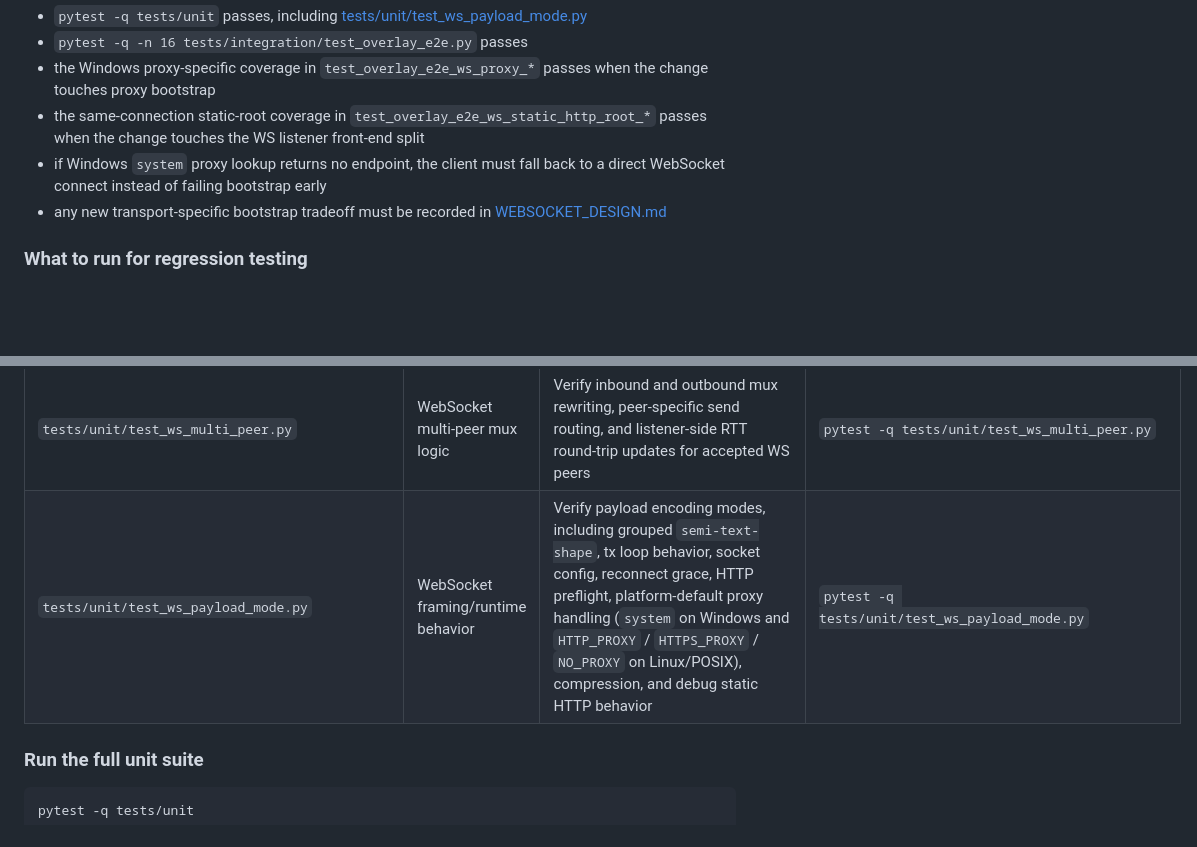
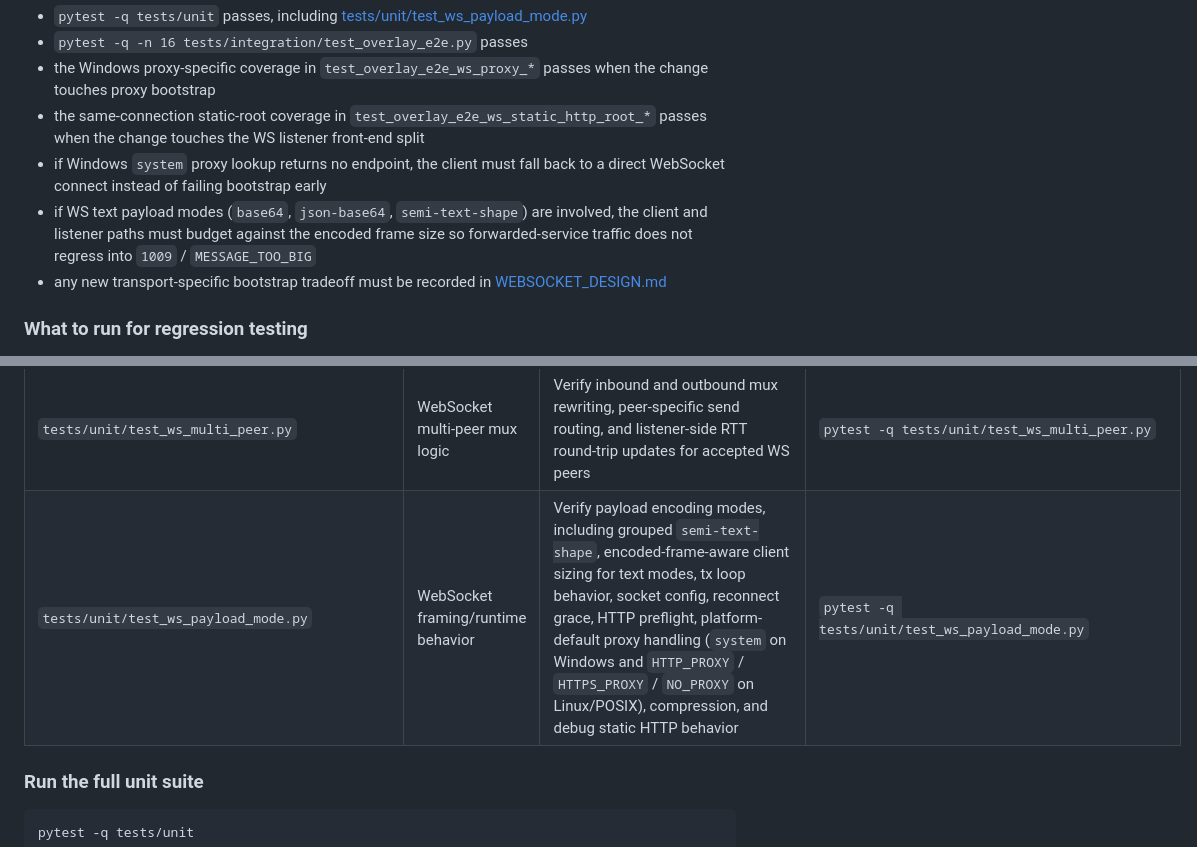
Before and after one commit to ohnoohweh/briidge_lossy, a Markdown page: docs/README_TESTING.md, 2 parts joined by grey strips. Rendered like a GitHub page; blank space fills up the shorter version.

```diff
--- a/docs/README_TESTING.md
+++ b/docs/README_TESTING.md
@@ -76,6 +77,7 @@ When a change touches WebSocket proxy discovery, client bootstrap, or same-socke
 - the Windows proxy-specific coverage in `test_overlay_e2e_ws_proxy_*` passes when the change touches proxy bootstrap
 - the same-connection static-root coverage in `test_overlay_e2e_ws_static_http_root_*` passes when the change touches the WS listener front-end split
 - if Windows `system` proxy lookup returns no endpoint, the client must fall back to a direct WebSocket connect instead of failing bootstrap early
+- if WS text payload modes (`base64`, `json-base64`, `semi-text-shape`) are involved, the client and listener paths must budget against the encoded frame size so forwarded-service traffic does not regress into `1009` / `MESSAGE_TOO_BIG`
 - any new transport-specific bootstrap tradeoff must be recorded in [WEBSOCKET_DESIGN.md](WEBSOCKET_DESIGN.md)
 
 ### What to run for regression testing
@@ -469,7 +471,7 @@ The component view they support is described in [ARCHITECTURE.md](ARCHITECTURE.m
 | `tests/unit/test_runner_overlay_transports.py` | Overlay transport parsing/building | Verify transport list parsing, secure-link wrapping, startup material validation, and peer-targeted secure-link operator control routing | `pytest -q tests/unit/test_runner_overlay_transports.py` |
 | `tests/unit/test_secure_link_cert.py` | Secure-link certificate mode | Verify certificate material loading, trust validation, role/validity/deployment/revocation rejection, live reload/apply behavior, and cert-mode rekey behavior | `pytest -q tests/unit/test_secure_link_cert.py` |
 | `tests/unit/test_ws_multi_peer.py` | WebSocket multi-peer mux logic | Verify inbound and outbound mux rewriting, peer-specific send routing, and listener-side RTT round-trip updates for accepted WS peers | `pytest -q tests/unit/test_ws_multi_peer.py` |
-| `tests/unit/test_ws_payload_mode.py` | WebSocket framing/runtime behavior | Verify payload encoding modes, including grouped `semi-text-shape`, tx loop behavior, socket config, reconnect grace, HTTP preflight, platform-default proxy handling (`system` on Windows and `HTTP_PROXY` / `HTTPS_PROXY` / `NO_PROXY` on Linux/POSIX), compression, and debug static HTTP behavior | `pytest -q tests/unit/test_ws_payload_mode.py` |
+| `tests/unit/test_ws_payload_mode.py` | WebSocket framing/runtime behavior | Verify payload encoding modes, including grouped `semi-text-shape`, encoded-frame-aware client sizing for text modes, tx loop behavior, socket config, reconnect grace, HTTP preflight, platform-default proxy handling (`system` on Windows and `HTTP_PROXY` / `HTTPS_PROXY` / `NO_PROXY` on Linux/POSIX), compression, and debug static HTTP behavior | `pytest -q tests/unit/test_ws_payload_mode.py` |
 
 ### Run the full unit suite
 
```
Also changed, not shown: other parts of docs/README_TESTING.md (+5 -4 lines), docs/SECURE_LINK_DESIGN.md (+5 -3 lines), docs/WEBSOCKET_DESIGN.md (+25 -1 lines).
